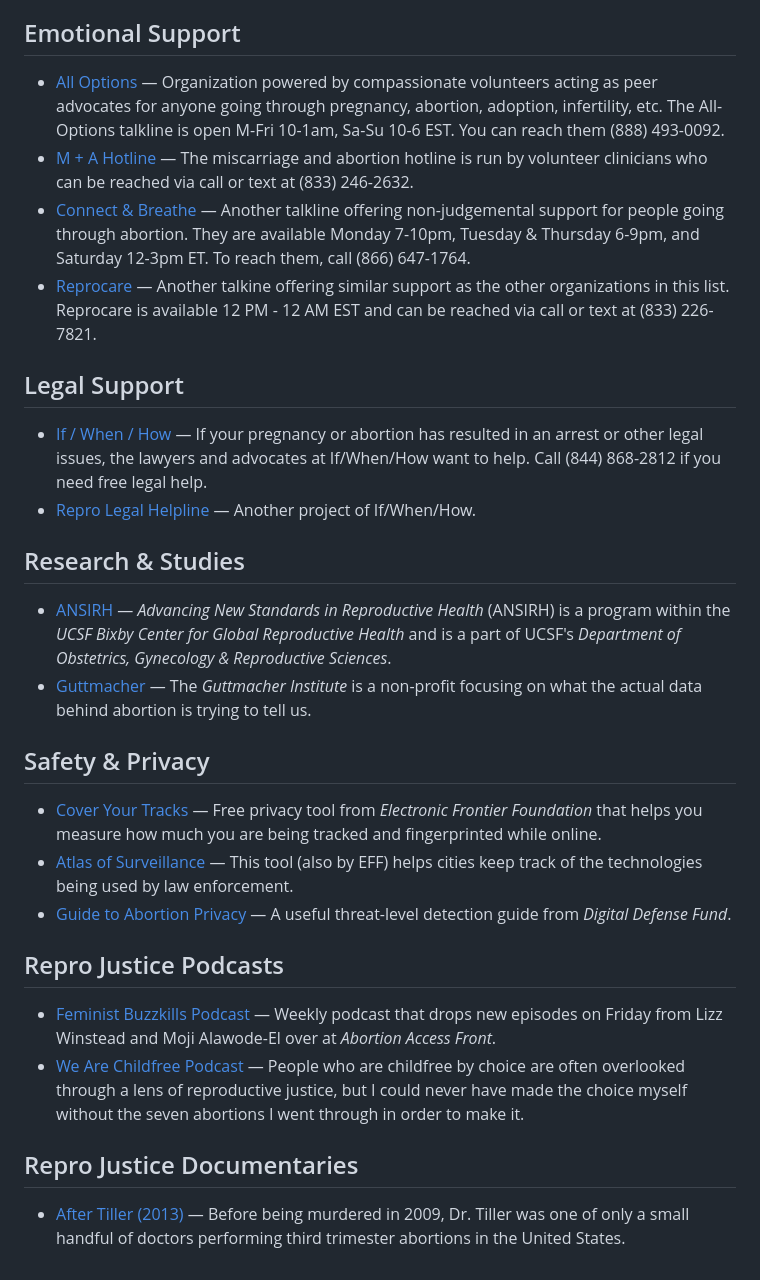
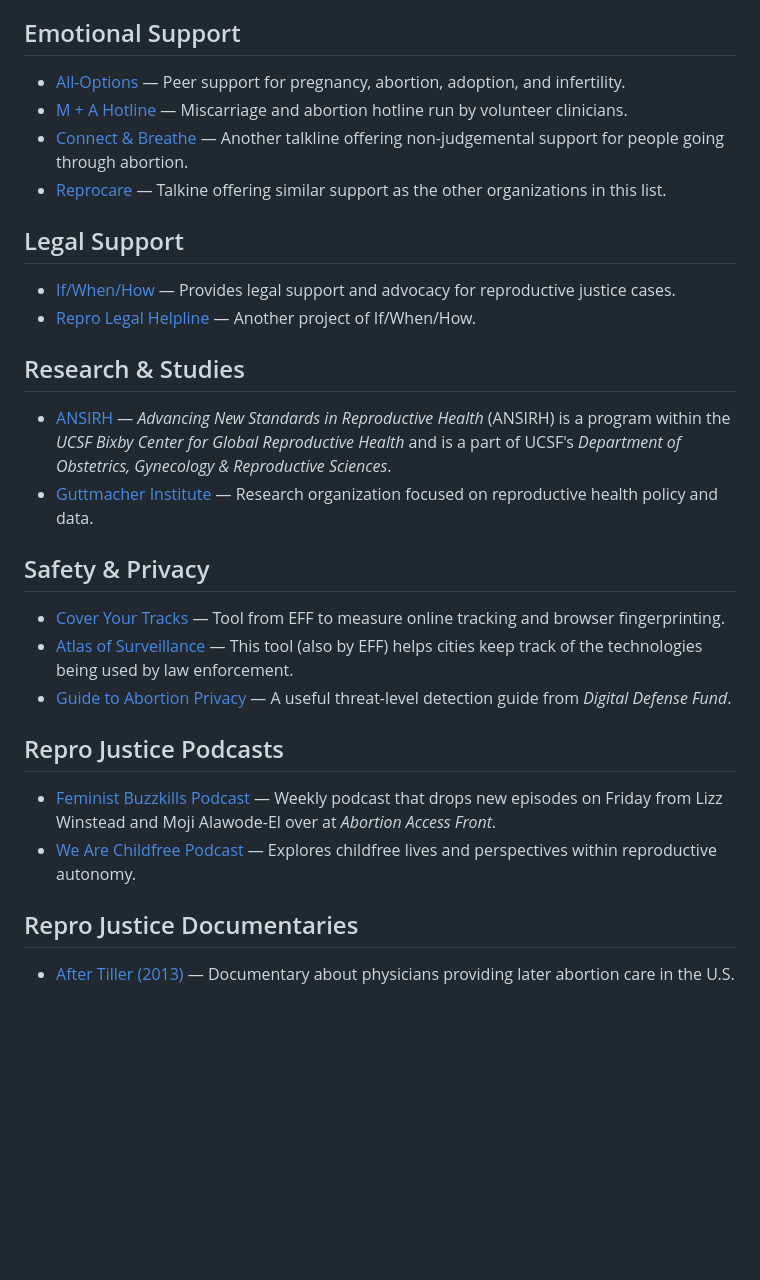
Before and after one commit to monapdx/awesome-reproductive-justice, a Markdown page: README.md, the part around the change. Rendered like a GitHub page; blank space fills up the shorter version.

```diff
--- a/README.md
+++ b/README.md
@@ -41,32 +41,32 @@
 
 ## Emotional Support
 
-- [All Options](https://www.all-options.org/) — Organization powered by compassionate volunteers acting as peer advocates for anyone going through pregnancy, abortion, adoption, infertility, etc. The All-Options talkline is open M-Fri 10-1am, Sa-Su 10-6 EST. You can reach them (888) 493-0092.
-- [M + A Hotline](https://mahotline.org/) — The miscarriage and abortion hotline is run by volunteer clinicians who can be reached via call or text at (833) 246-2632.
-- [Connect & Breathe](https://www.connectandbreathe.org/) — Another talkline offering non-judgemental support for people going through abortion. They are available Monday 7-10pm, Tuesday & Thursday 6-9pm, and Saturday 12-3pm ET. To reach them, call (866) 647-1764.
-- [Reprocare](https://www.reprocare.com/) — Another talkine offering similar support as the other organizations in this list. Reprocare is available 12 PM - 12 AM EST and can be reached via call or text at (833) 226-7821.
+- [All-Options](https://www.all-options.org/) — Peer support for pregnancy, abortion, adoption, and infertility.
+- [M + A Hotline](https://mahotline.org/) — Miscarriage and abortion hotline run by volunteer clinicians.
+- [Connect & Breathe](https://www.connectandbreathe.org/) — Another talkline offering non-judgemental support for people going through abortion.
+- [Reprocare](https://www.reprocare.com/) — Talkine offering similar support as the other organizations in this list.
 
 ## Legal Support
 
-- [If / When / How](https://ifwhenhow.org/) — If your pregnancy or abortion has resulted in an arrest or other legal issues, the lawyers and advocates at If/When/How want to help. Call (844) 868-2812 if you need free legal help.
+- [If/When/How](https://ifwhenhow.org/) — Provides legal support and advocacy for reproductive justice cases.
 - [Repro Legal Helpline](https://reprolegalhelpline.org/) — Another project of If/When/How.
 
 ## Research & Studies
 
 - [ANSIRH](https://www.ansirh.org/) — _Advancing New Standards in Reproductive Health_ (ANSIRH) is a program within the _UCSF Bixby Center for Global Reproductive Health_ and is a part of UCSF's _Department of Obstetrics, Gynecology & Reproductive Sciences_.
-- [Guttmacher](https://www.guttmacher.org/) — The _Guttmacher Institute_ is a non-profit focusing on what the actual data behind abortion is trying to tell us.
+- [Guttmacher Institute](https://www.guttmacher.org/) — Research organization focused on reproductive health policy and data.
 
 ## Safety & Privacy
 
-- [Cover Your Tracks](https://coveryourtracks.eff.org/) — Free privacy tool from _Electronic Frontier Foundation_ that helps you measure how much you are being tracked and fingerprinted while online.
+- [Cover Your Tracks](https://coveryourtracks.eff.org/) — Tool from EFF to measure online tracking and browser fingerprinting.
 - [Atlas of Surveillance](https://www.atlasofsurveillance.org/) — This tool (also by EFF) helps cities keep track of the technologies being used by law enforcement.
 - [Guide to Abortion Privacy](https://digitaldefensefund.org/ddf-guides/abortion-privacy) — A useful threat-level detection guide from _Digital Defense Fund_.
 
 ## Repro Justice Podcasts
 
 - [Feminist Buzzkills Podcast](https://www.aafront.org/fbklive/) — Weekly podcast that drops new episodes on Friday from Lizz Winstead and Moji Alawode-El over at _Abortion Access Front_.
-- [We Are Childfree Podcast](https://wearechildfree.com/podcasts/) — People who are childfree by choice are often overlooked through a lens of reproductive justice, but I could never have made the choice myself without the seven abortions I went through in order to make it.
+- [We Are Childfree Podcast](https://wearechildfree.com/podcasts/) — Explores childfree lives and perspectives within reproductive autonomy.
 
 ## Repro Justice Documentaries
 
-- [After Tiller (2013)](https://www.pbs.org/pov/films/aftertiller/) — Before being murdered in 2009, Dr. Tiller was one of only a small handful of doctors performing third trimester abortions in the United States.
+- [After Tiller (2013)](https://www.pbs.org/pov/films/aftertiller/) — Documentary about physicians providing later abortion care in the U.S.
```
